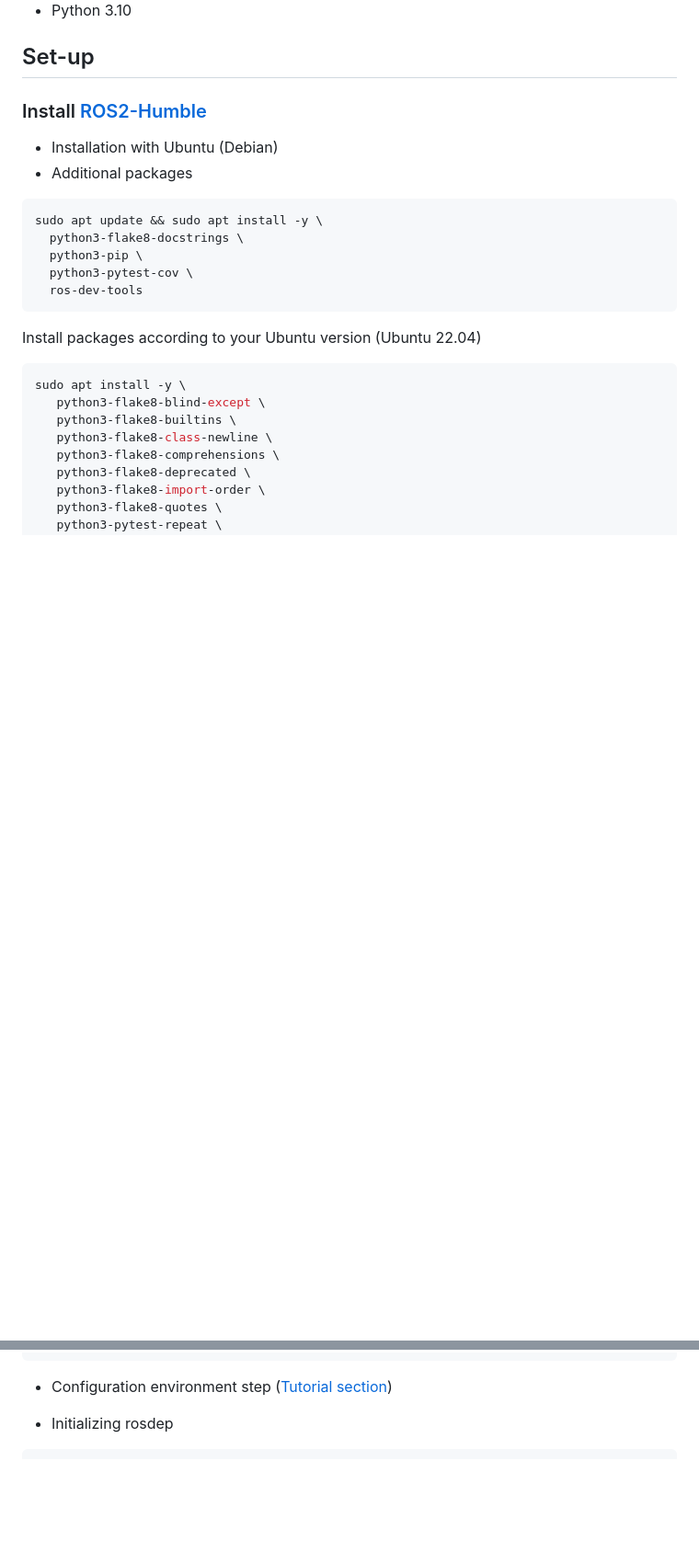
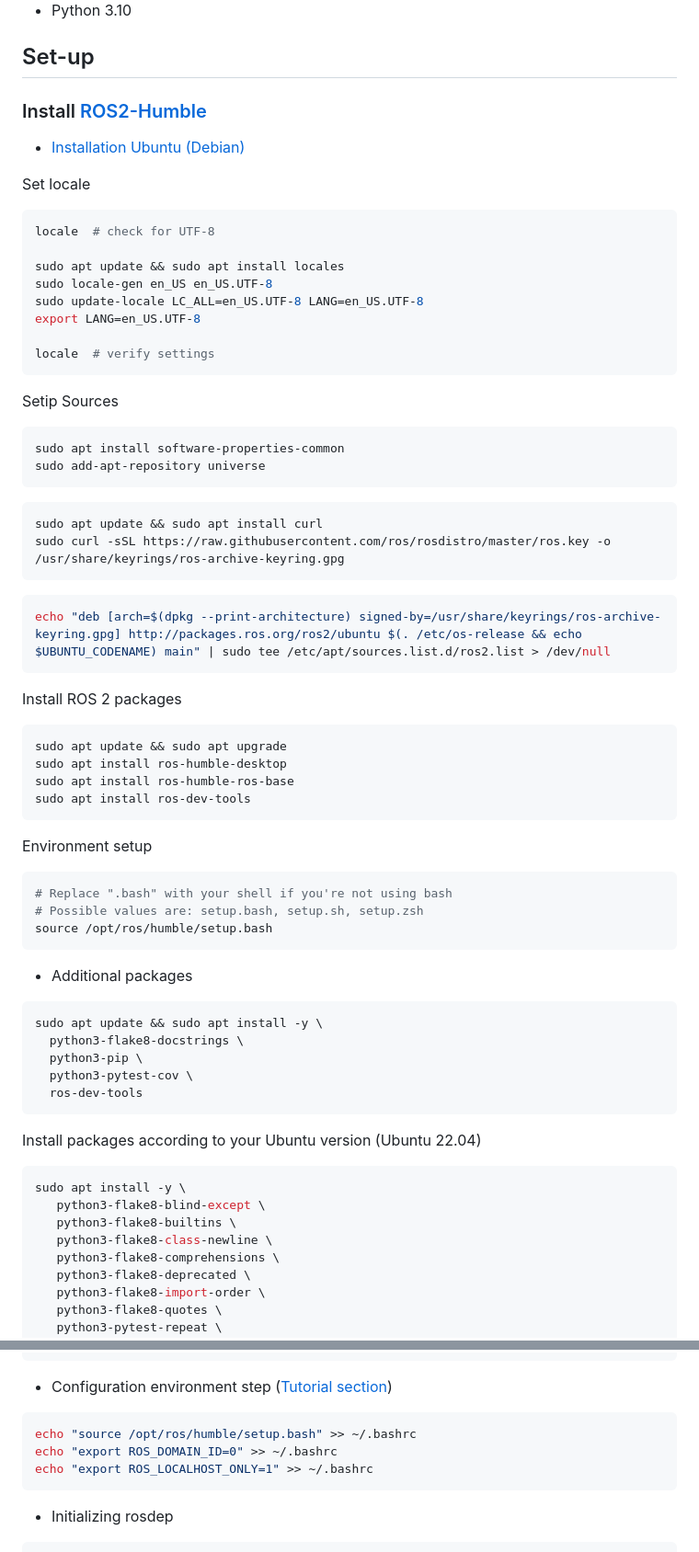
Before and after one commit to mattiapettene/PX4-mini-drone, a Markdown page: README.md, 2 parts joined by grey strips. Shown: that part at 92% size. GitHub-like rendering; blank space fills up the shorter version.

Commit message:
Update README.md with ROS2 installation instruction #2

````diff
--- a/README.md
+++ b/README.md
@@ -18,5 +18,52 @@
 
-- Installation with Ubuntu (Debian)
+- [Installation Ubuntu (Debian)](https://docs.ros.org/en/humble/Installation/Ubuntu-Install-Debians.html)
+
+Set locale
+
+``` bash
+locale  # check for UTF-8
+
+sudo apt update && sudo apt install locales
+sudo locale-gen en_US en_US.UTF-8
+sudo update-locale LC_ALL=en_US.UTF-8 LANG=en_US.UTF-8
+export LANG=en_US.UTF-8
+
+locale  # verify settings
+```
+
+Setip Sources
+
+``` bash
+sudo apt install software-properties-common
+sudo add-apt-repository universe
+```
+
+``` bash
+sudo apt update && sudo apt install curl
+sudo curl -sSL https://raw.githubusercontent.com/ros/rosdistro/master/ros.key -o /usr/share/keyrings/ros-archive-keyring.gpg
+```
+
+``` bash
+echo "deb [arch=$(dpkg --print-architecture) signed-by=/usr/share/keyrings/ros-archive-keyring.gpg] http://packages.ros.org/ros2/ubuntu $(. /etc/os-release && echo $UBUNTU_CODENAME) main" | sudo tee /etc/apt/sources.list.d/ros2.list > /dev/null
+```
+
+Install ROS 2 packages
+
+``` bash
+sudo apt update && sudo apt upgrade
+sudo apt install ros-humble-desktop
+sudo apt install ros-humble-ros-base
+sudo apt install ros-dev-tools
+```
+
+Environment setup
+
+``` bash
+# Replace ".bash" with your shell if you're not using bash
+# Possible values are: setup.bash, setup.sh, setup.zsh
+source /opt/ros/humble/setup.bash
+```
+
 - Additional packages
 
 ``` bash
@@ -43,6 +90,12 @@ sudo apt install -y \
 ```
 
 - Configuration environment step ([Tutorial section](https://docs.ros.org/en/humble/Tutorials.html))
+
+``` bash
+echo "source /opt/ros/humble/setup.bash" >> ~/.bashrc
+echo "export ROS_DOMAIN_ID=0" >> ~/.bashrc
+echo "export ROS_LOCALHOST_ONLY=1" >> ~/.bashrc
+```
 
 - Initializing rosdep
 
````
Also changed, not shown: other parts of README.md (+1 -1 lines).
